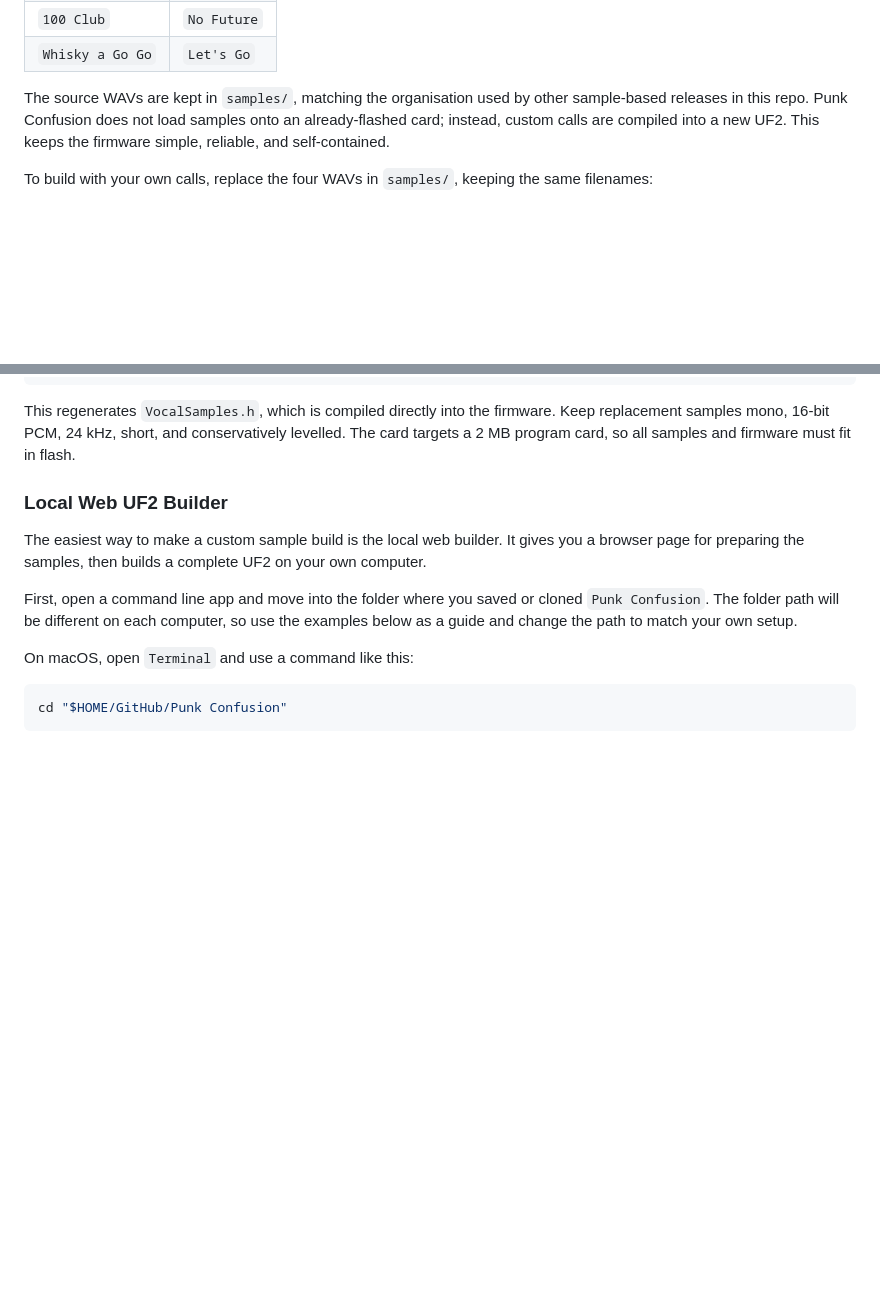
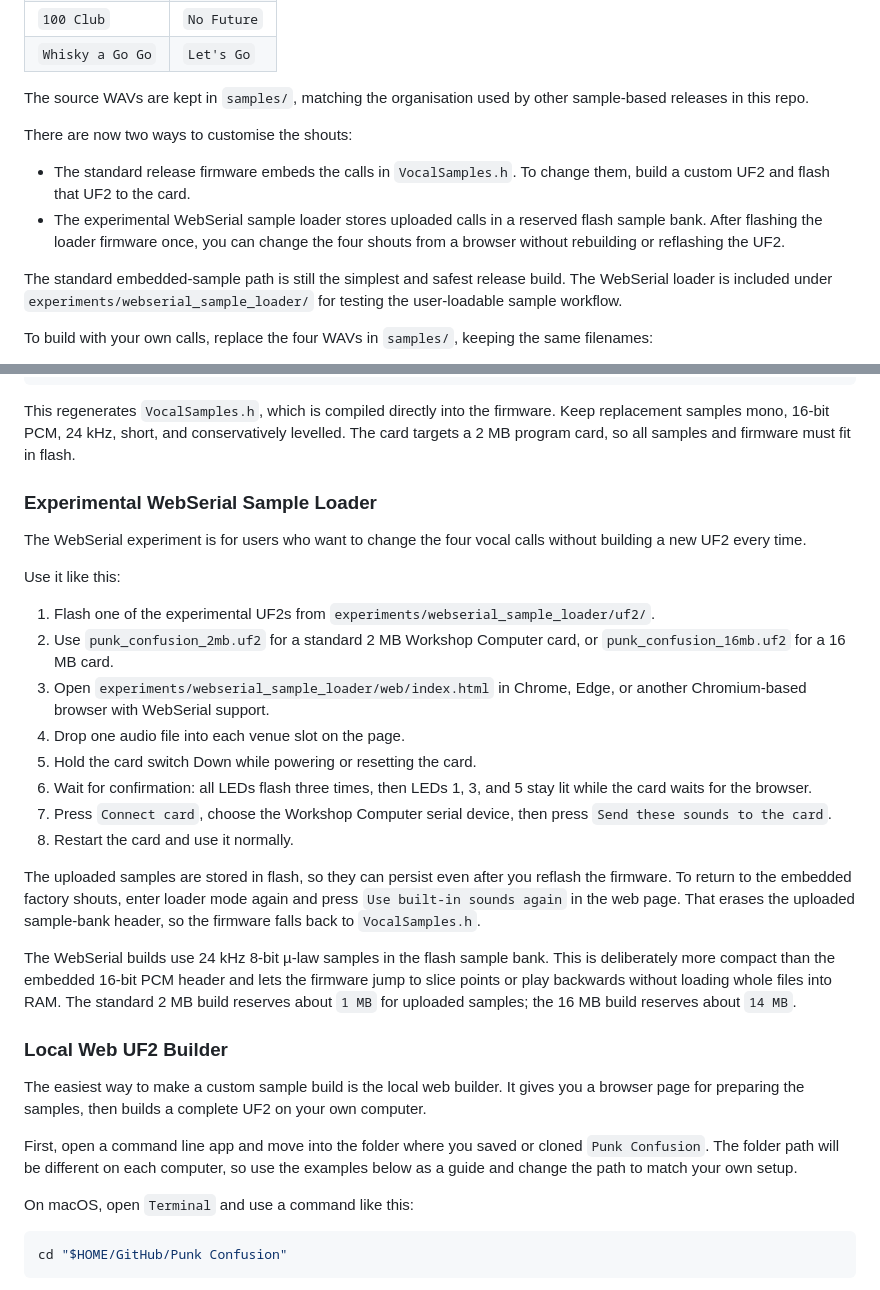
Before and after one commit to soveda/Punk-Confusion, a Markdown page: README.md, 2 parts joined by grey strips. Drawn GitHub-style; blank space fills up the shorter version.

Commit message:
Document WebSerial sample loader flow

```diff
--- a/README.md
+++ b/README.md
@@ -125,9 +125,20 @@ avoid extra digital clipping after the Colourbox drive.
 | `Whisky a Go Go` | `Let's Go` |
 
 The source WAVs are kept in `samples/`, matching the organisation used by other
-sample-based releases in this repo. Punk Confusion does not load samples onto an
-already-flashed card; instead, custom calls are compiled into a new UF2. This
-keeps the firmware simple, reliable, and self-contained.
+sample-based releases in this repo.
+
+There are now two ways to customise the shouts:
+
+- The standard release firmware embeds the calls in `VocalSamples.h`. To change
+  them, build a custom UF2 and flash that UF2 to the card.
+- The experimental WebSerial sample loader stores uploaded calls in a reserved
+  flash sample bank. After flashing the loader firmware once, you can change the
+  four shouts from a browser without rebuilding or reflashing the UF2.
+
+The standard embedded-sample path is still the simplest and safest release
+build. The WebSerial loader is included under
+`experiments/webserial_sample_loader/` for testing the user-loadable sample
+workflow.
 
 To build with your own calls, replace the four WAVs in `samples/`, keeping the
 same filenames:
@@ -147,6 +158,38 @@ This regenerates `VocalSamples.h`, which is compiled directly into the firmware.
 Keep replacement samples mono, 16-bit PCM, 24 kHz, short, and conservatively
 levelled. The card targets a 2 MB program card, so all samples and firmware must
 fit in flash.
+
+### Experimental WebSerial Sample Loader
+
+The WebSerial experiment is for users who want to change the four vocal calls
+without building a new UF2 every time.
+
+Use it like this:
+
+1. Flash one of the experimental UF2s from
+   `experiments/webserial_sample_loader/uf2/`.
+2. Use `punk_confusion_2mb.uf2` for a standard 2 MB Workshop Computer card, or
+   `punk_confusion_16mb.uf2` for a 16 MB card.
+3. Open `experiments/webserial_sample_loader/web/index.html` in Chrome, Edge,
+   or another Chromium-based browser with WebSerial support.
+4. Drop one audio file into each venue slot on the page.
+5. Hold the card switch Down while powering or resetting the card.
+6. Wait for confirmation: all LEDs flash three times, then LEDs 1, 3, and 5
+   stay lit while the card waits for the browser.
+7. Press `Connect card`, choose the Workshop Computer serial device, then press
+   `Send these sounds to the card`.
+8. Restart the card and use it normally.
+
+The uploaded samples are stored in flash, so they can persist even after you
+reflash the firmware. To return to the embedded factory shouts, enter loader
+mode again and press `Use built-in sounds again` in the web page. That erases
+the uploaded sample-bank header, so the firmware falls back to `VocalSamples.h`.
+
+The WebSerial builds use 24 kHz 8-bit µ-law samples in the flash sample bank.
+This is deliberately more compact than the embedded 16-bit PCM header and lets
+the firmware jump to slice points or play backwards without loading whole files
+into RAM. The standard 2 MB build reserves about `1 MB` for uploaded samples;
+the 16 MB build reserves about `14 MB`.
 
 ### Local Web UF2 Builder
 
```
